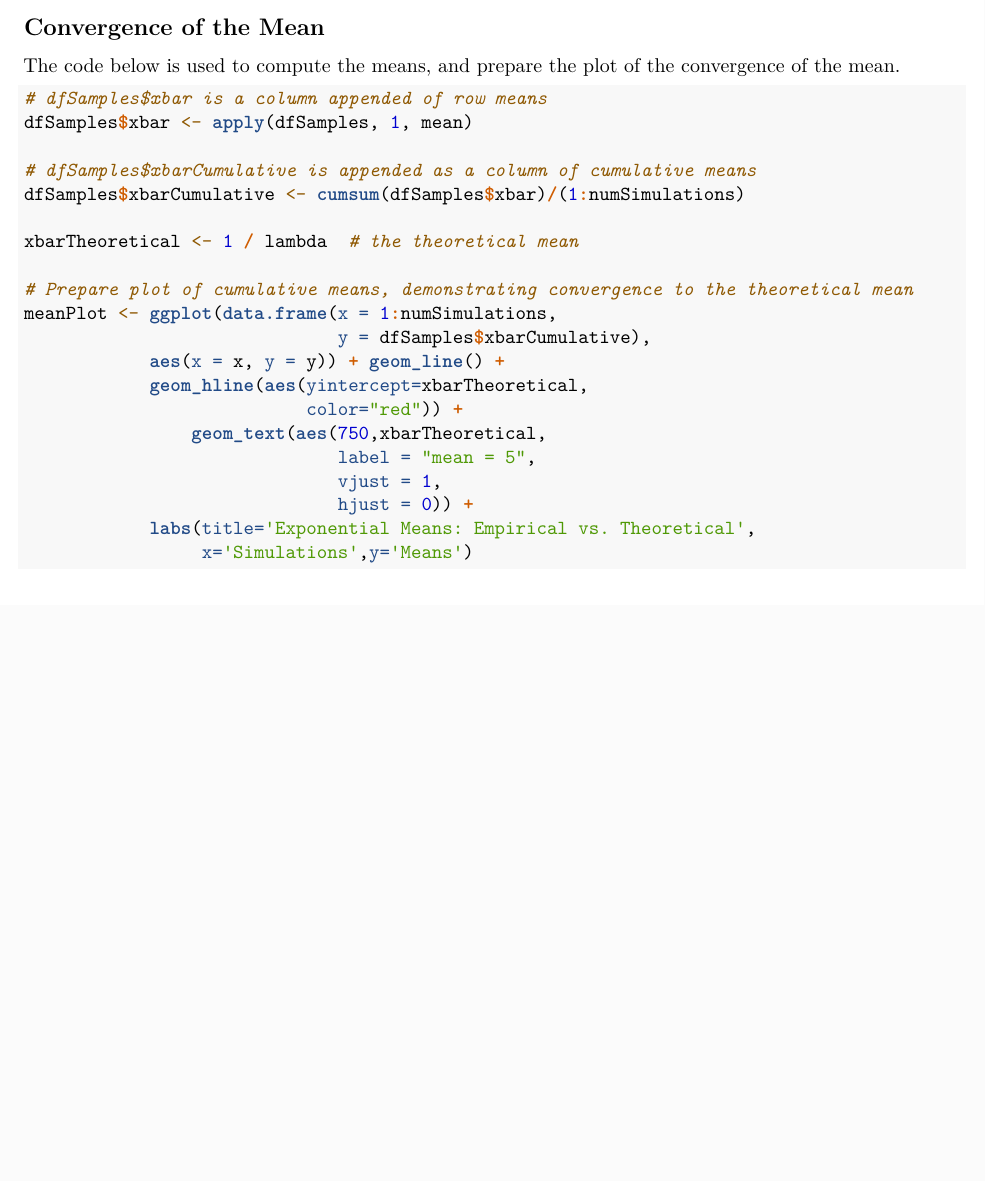
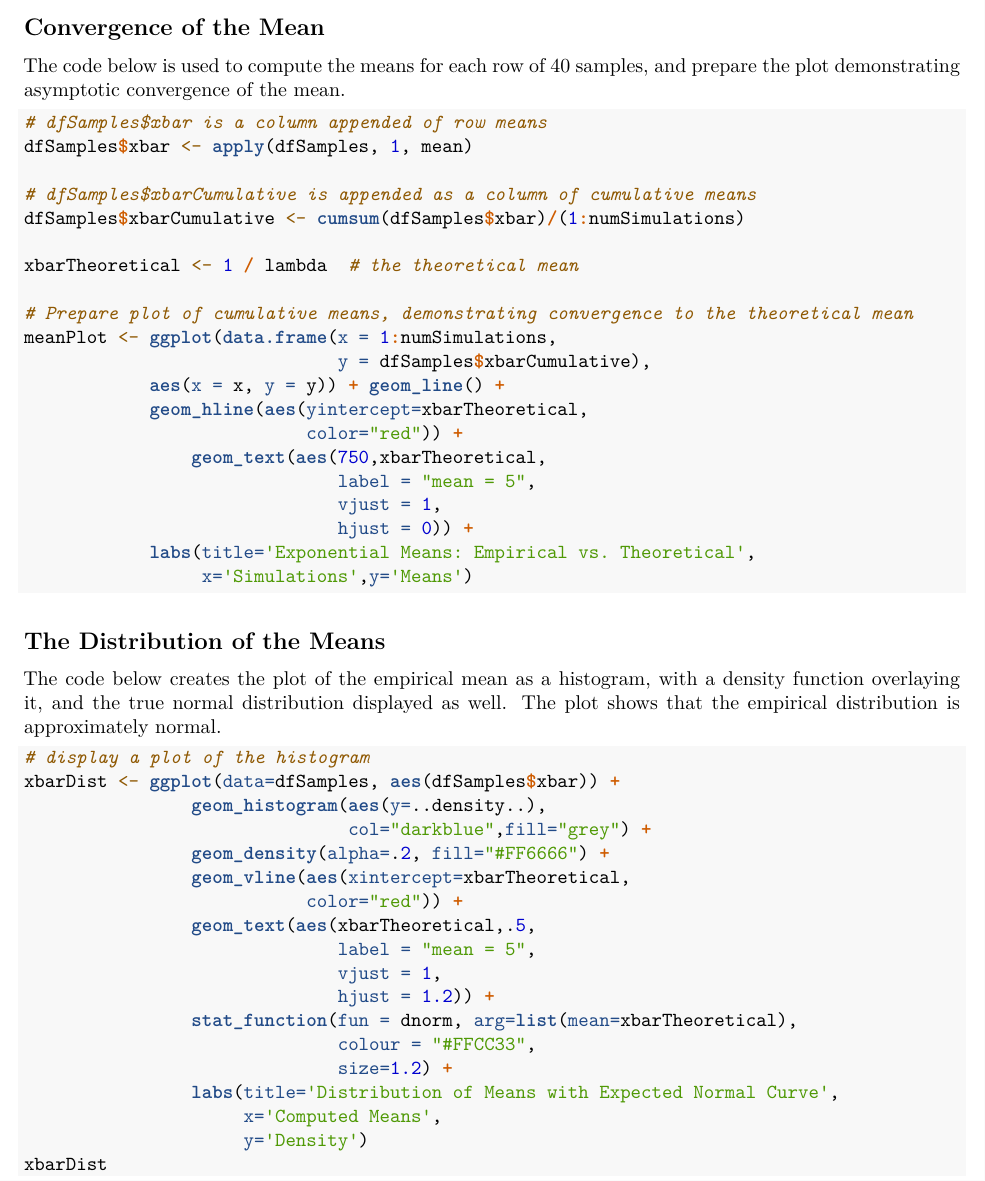
Before and after one commit to cvanhasselt/InferenceProject, an R Markdown document (Project1.rmd): part of page 5 of 5, cut so that both start at the same text, the shorter picture padded with empty space. Rendered offline with R 4.5, knitr and Pandoc, then LaTeX, with nearby package versions.

Commit message:
organizing text

````diff
--- a/Project1.rmd
+++ b/Project1.rmd
@@ -148,7 +146,13 @@ In the code below R generates a 1000 samples of 40 exponentials with lambda valu
 
 ```
 ## Convergence of the Mean
-The code below is used to compute the means, and prepare the plot of the convergence of the mean.
+The code below is used to compute the means for each row of 40 samples, and prepare the plot demonstrating asymptotic convergence of the mean.
 ```{r displayCompare_Mean,ref.label='compare_mean',eval=FALSE}
 
 ```
+
+## The Distribution of the Means
+The code below creates the plot of the empirical mean as a histogram, with a density function overlaying it, and the true normal distribution displayed as well. The plot shows that the empirical distribution is approximately normal.
+```{r displayCompare_Mean,ref.label='mean_distribution',eval=FALSE}
+
+```
````
Also changed, not shown: Project1.rmd (4 more changed lines).
